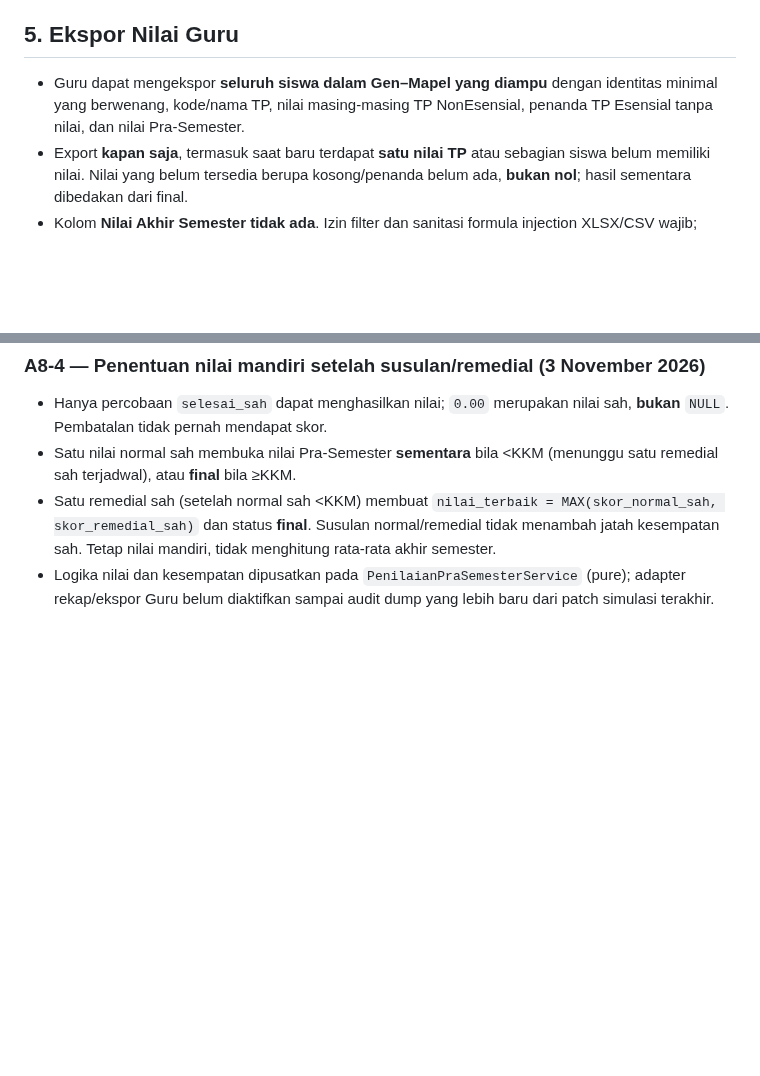
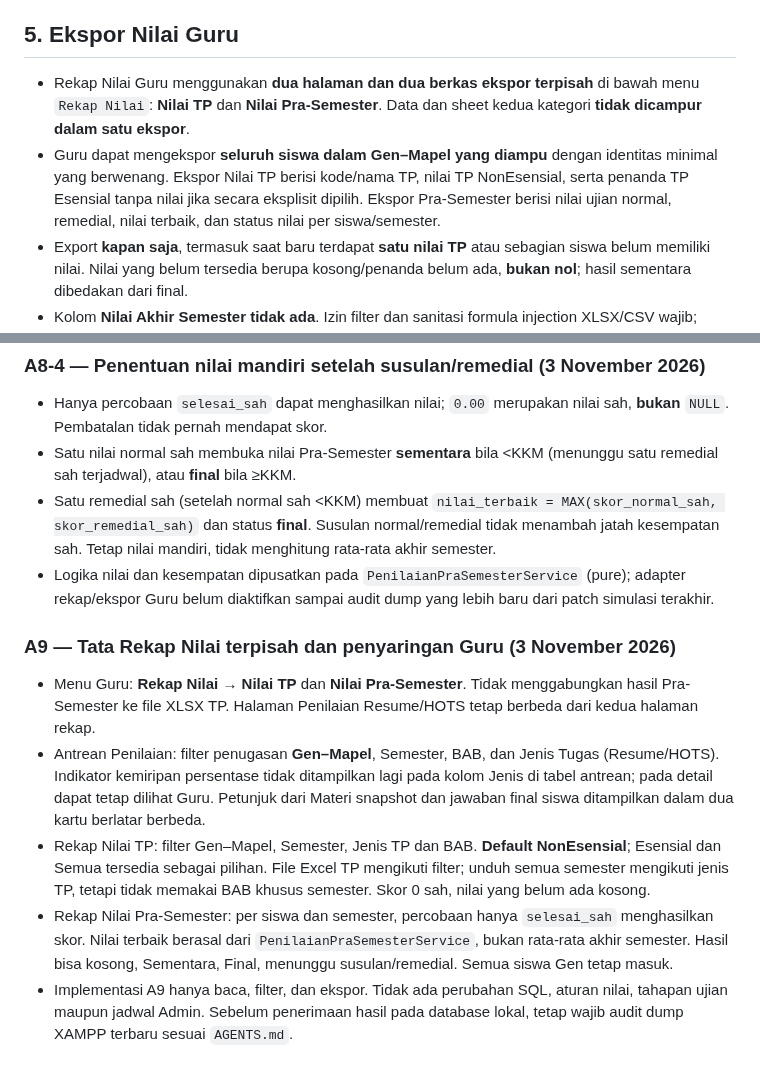
Before and after one commit to Al-Faroz/SLA-SKS, a Markdown page: docs/08-PENILAIAN.md, 2 parts joined by grey strips. Drawn GitHub-style; blank space fills up the shorter version.

Commit message:
docs(a9): kunci pemisahan rekap dan revisi filter Guru

```diff
--- a/docs/08-PENILAIAN.md
+++ b/docs/08-PENILAIAN.md
@@ -26,7 +26,8 @@ Guru aktif Gen–Mapel menerima antrean Resume/HOTS final tertua, menilai sesuai
 Bank ujian gabungan seluruh BAB pada semester, minimal 30 soal. Mesin, fullscreen, jeda dan satu remedial mengikuti pola Sumatif. Skor terbaik adalah **nilai Pra-Semester mandiri**. Jendela boleh mulai dan durasi individual ditentukan Admin per Gen–Mapel–Semester, dan hanya siswa yang menyelesaikan seluruh TP NonEsensial berhak mengikutinya; peserta paket sama mengikuti jendela yang sama.
 
 ## 5. Ekspor Nilai Guru
-- Guru dapat mengekspor **seluruh siswa dalam Gen–Mapel yang diampu** dengan identitas minimal yang berwenang, kode/nama TP, nilai masing-masing TP NonEsensial, penanda TP Esensial tanpa nilai, dan nilai Pra-Semester.
+- Rekap Nilai Guru menggunakan **dua halaman dan dua berkas ekspor terpisah** di bawah menu `Rekap Nilai`: **Nilai TP** dan **Nilai Pra-Semester**. Data dan sheet kedua kategori **tidak dicampur dalam satu ekspor**.
+- Guru dapat mengekspor **seluruh siswa dalam Gen–Mapel yang diampu** dengan identitas minimal yang berwenang. Ekspor Nilai TP berisi kode/nama TP, nilai TP NonEsensial, serta penanda TP Esensial tanpa nilai jika secara eksplisit dipilih. Ekspor Pra-Semester berisi nilai ujian normal, remedial, nilai terbaik, dan status nilai per siswa/semester.
 - Export **kapan saja**, termasuk saat baru terdapat **satu nilai TP** atau sebagian siswa belum memiliki nilai. Nilai yang belum tersedia berupa kosong/penanda belum ada, **bukan nol**; hasil sementara dibedakan dari final.
 - Kolom **Nilai Akhir Semester tidak ada**. Izin filter dan sanitasi formula injection XLSX/CSV wajib; hash, sandi dan riwayat ujian privat tidak diekspor.
 
@@ -46,3 +47,11 @@ KKM Pra-Semester: default Admin atau nilai khusus Guru untuk paket Gen–Mapel
 - Satu nilai normal sah membuka nilai Pra-Semester **sementara** bila <KKM (menunggu satu remedial sah terjadwal), atau **final** bila ≥KKM.
 - Satu remedial sah (setelah normal sah <KKM) membuat `nilai_terbaik = MAX(skor_normal_sah, skor_remedial_sah)` dan status **final**. Susulan normal/remedial tidak menambah jatah kesempatan sah. Tetap nilai mandiri, tidak menghitung rata-rata akhir semester.
 - Logika nilai dan kesempatan dipusatkan pada `PenilaianPraSemesterService` (pure); adapter rekap/ekspor Guru belum diaktifkan sampai audit dump yang lebih baru dari patch simulasi terakhir.
+
+### A9 — Tata Rekap Nilai terpisah dan penyaringan Guru (3 November 2026)
+
+- Menu Guru: **Rekap Nilai** → **Nilai TP** dan **Nilai Pra-Semester**. Tidak menggabungkan hasil Pra-Semester ke file XLSX TP. Halaman Penilaian Resume/HOTS tetap berbeda dari kedua halaman rekap.
+- Antrean Penilaian: filter penugasan **Gen–Mapel**, Semester, BAB, dan Jenis Tugas (Resume/HOTS). Indikator kemiripan persentase tidak ditampilkan lagi pada kolom Jenis di tabel antrean; pada detail dapat tetap dilihat Guru. Petunjuk dari Materi snapshot dan jawaban final siswa ditampilkan dalam dua kartu berlatar berbeda.
+- Rekap Nilai TP: filter Gen–Mapel, Semester, Jenis TP dan BAB. **Default NonEsensial**; Esensial dan Semua tersedia sebagai pilihan. File Excel TP mengikuti filter; unduh semua semester mengikuti jenis TP, tetapi tidak memakai BAB khusus semester. Skor 0 sah, nilai yang belum ada kosong.
+- Rekap Nilai Pra-Semester: per siswa dan semester, percobaan hanya `selesai_sah` menghasilkan skor. Nilai terbaik berasal dari `PenilaianPraSemesterService`, bukan rata-rata akhir semester. Hasil bisa kosong, Sementara, Final, menunggu susulan/remedial. Semua siswa Gen tetap masuk.
+- Implementasi A9 hanya baca, filter, dan ekspor. Tidak ada perubahan SQL, aturan nilai, tahapan ujian maupun jadwal Admin. Sebelum penerimaan hasil pada database lokal, tetap wajib audit dump XAMPP terbaru sesuai `AGENTS.md`.
```
